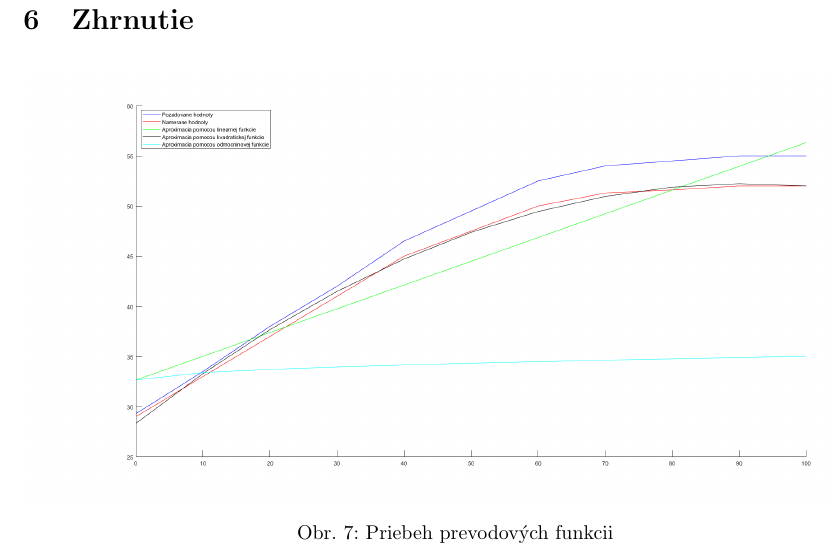
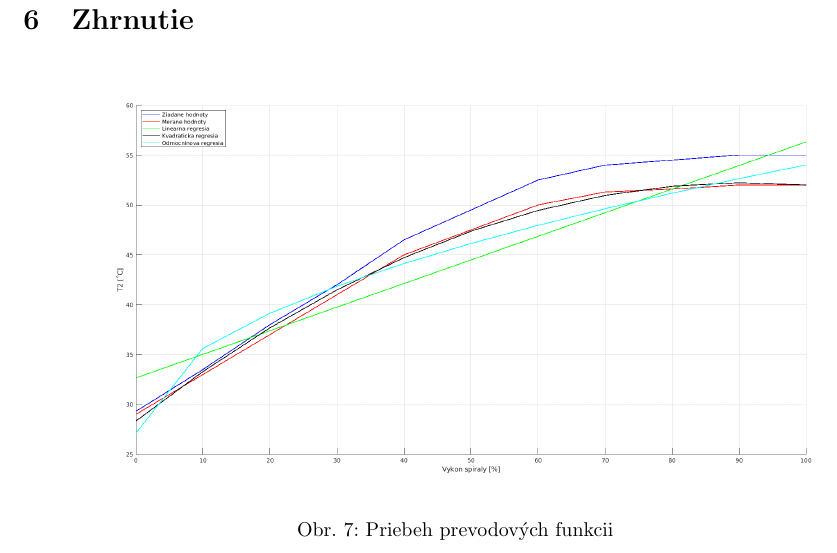
Before and after one commit to Fildo7525/SPZadanie11, a LaTeX document (main.tex): part of page 9 of 9, cut so that both start at the same text. Compiled offline with pdfLaTeX.

Commit message:
prevodove_funkcie: grid and width
Signed-off-by: Filip Lobpreis <f.lobpreis@gmail.com>

```diff
--- a/main.tex
+++ b/main.tex
@@ -270,7 +270,7 @@ Obr.~\ref{fig:prevod} zobrazuje porovnanie prevodových funkcií s lineárnou ap
 
 \begin{figure}[!htbp]
 	\begin{center}
-		\includegraphics[width=\textwidth]{./include/prevodove_funkcie.png}
+		\includegraphics[width=\textwidth]{./include/prevodove_funkcie2.png}
 		\caption{Priebeh prevodových funkcii}
 		\label{fig:prevod}
 	\end{center}
```
Also changed, not shown: include/prevodove_funkcie2.png, 1 other file.
